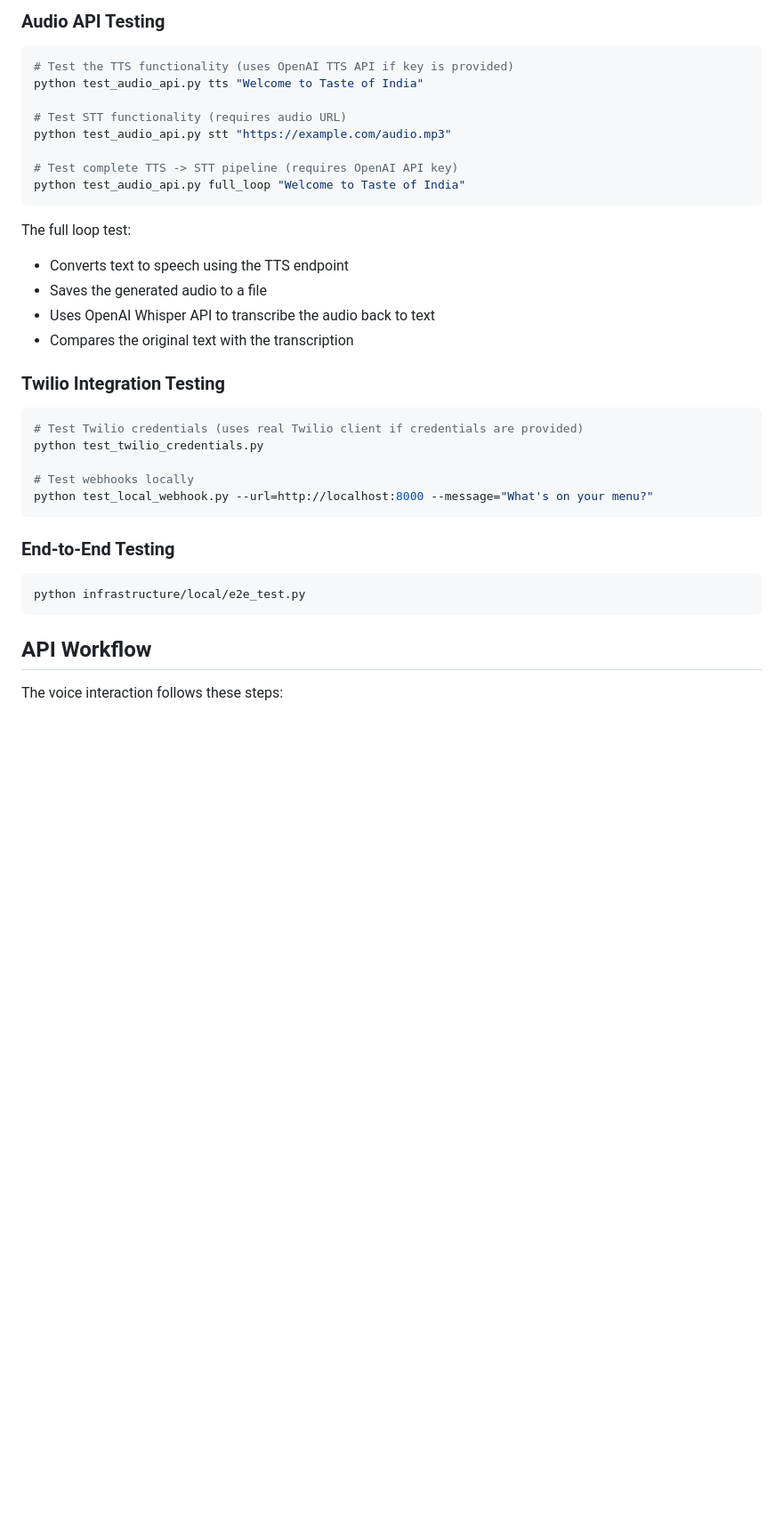
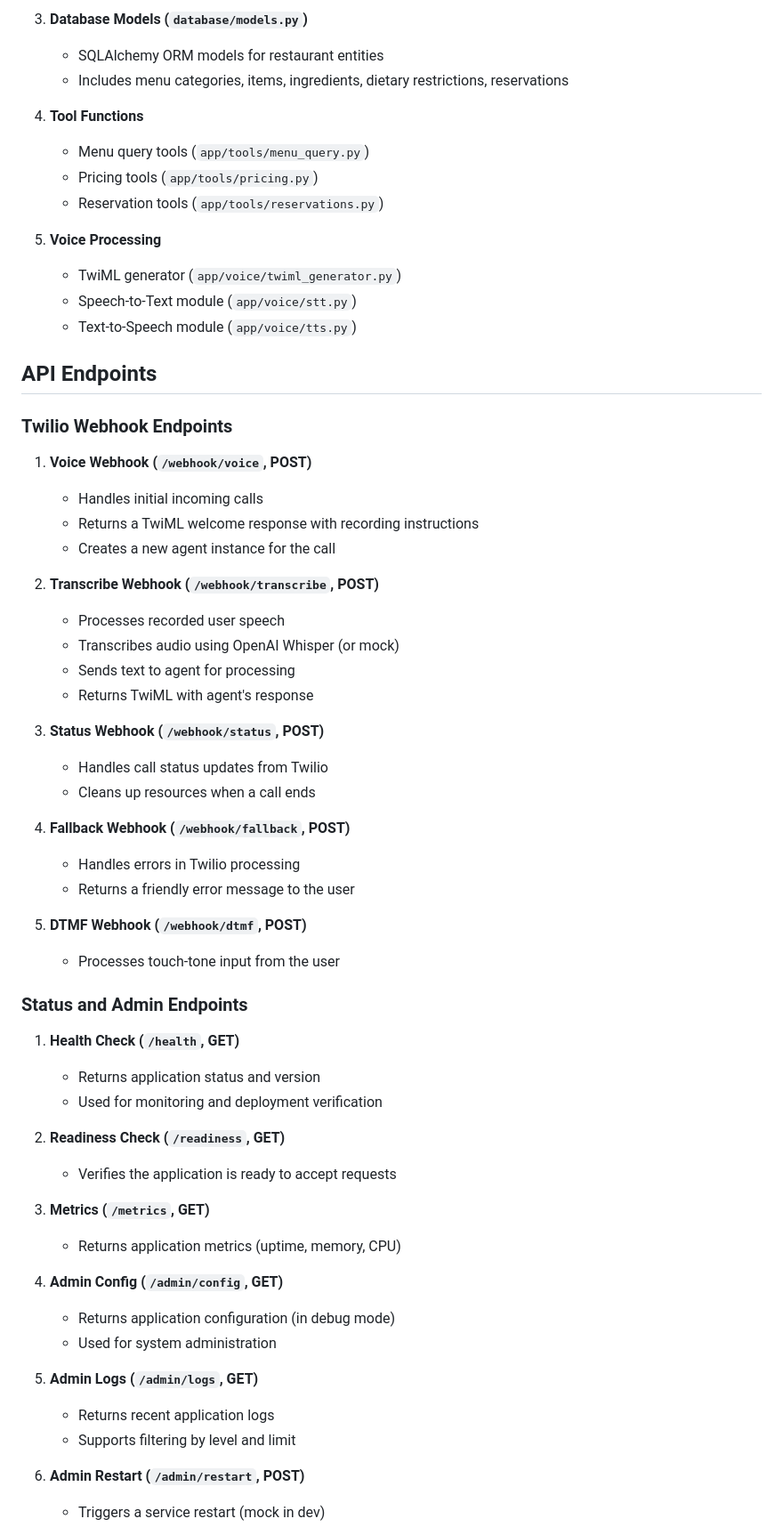
Before and after one commit to Poornakgps/AI-Voice-Agent, a Markdown page: README.md, the part around one of its changes. Shown at 89% size. Drawn GitHub-style; blank space fills up the shorter version.

````diff
--- a/README.md
+++ b/README.md
@@ -121,36 +89,64 @@ python interact_agent.py
 
-### Audio API Testing
-```bash
-# Test the TTS functionality (uses OpenAI TTS API if key is provided)
-python test_audio_api.py tts "Welcome to Taste of India"
+3. **Database Models (`database/models.py`)**
+   - SQLAlchemy ORM models for restaurant entities
+   - Includes menu categories, items, ingredients, dietary restrictions, reservations
 
-# Test STT functionality (requires audio URL)
-python test_audio_api.py stt "https://example.com/audio.mp3"
+4. **Tool Functions**
+   - Menu query tools (`app/tools/menu_query.py`)
+   - Pricing tools (`app/tools/pricing.py`)
+   - Reservation tools (`app/tools/reservations.py`)
 
-# Test complete TTS -> STT pipeline (requires OpenAI API key)
-python test_audio_api.py full_loop "Welcome to Taste of India"
-```
+5. **Voice Processing**
+   - TwiML generator (`app/voice/twiml_generator.py`)
+   - Speech-to-Text module (`app/voice/stt.py`)
+   - Text-to-Speech module (`app/voice/tts.py`)
 
-The full loop test:
-- Converts text to speech using the TTS endpoint
-- Saves the generated audio to a file
-- Uses OpenAI Whisper API to transcribe the audio back to text
-- Compares the original text with the transcription
+## API Endpoints
 
-### Twilio Integration Testing
-```bash
-# Test Twilio credentials (uses real Twilio client if credentials are provided)
-python test_twilio_credentials.py
+### Twilio Webhook Endpoints
 
-# Test webhooks locally
-python test_local_webhook.py --url=http://localhost:8000 --message="What's on your menu?"
-```
+1. **Voice Webhook (`/webhook/voice`, POST)**
+   - Handles initial incoming calls
+   - Returns a TwiML welcome response with recording instructions
+   - Creates a new agent instance for the call
 
-### End-to-End Testing
-```bash
-python infrastructure/local/e2e_test.py
-```
+2. **Transcribe Webhook (`/webhook/transcribe`, POST)**
+   - Processes recorded user speech
+   - Transcribes audio using OpenAI Whisper (or mock)
+   - Sends text to agent for processing
+   - Returns TwiML with agent's response
 
-## API Workflow
+3. **Status Webhook (`/webhook/status`, POST)**
+   - Handles call status updates from Twilio
+   - Cleans up resources when a call ends
 
-The voice interaction follows these steps:
+4. **Fallback Webhook (`/webhook/fallback`, POST)**
+   - Handles errors in Twilio processing
+   - Returns a friendly error message to the user
+
+5. **DTMF Webhook (`/webhook/dtmf`, POST)**
+   - Processes touch-tone input from the user
+
+### Status and Admin Endpoints
+
+1. **Health Check (`/health`, GET)**
+   - Returns application status and version
+   - Used for monitoring and deployment verification
+
+2. **Readiness Check (`/readiness`, GET)**
+   - Verifies the application is ready to accept requests
+
+3. **Metrics (`/metrics`, GET)**
+   - Returns application metrics (uptime, memory, CPU)
+
+4. **Admin Config (`/admin/config`, GET)**
+   - Returns application configuration (in debug mode)
+   - Used for system administration
+
+5. **Admin Logs (`/admin/logs`, GET)**
+   - Returns recent application logs
+   - Supports filtering by level and limit
+
+6. **Admin Restart (`/admin/restart`, POST)**
+   - Triggers a service restart (mock in dev)
+
````
Also changed, not shown: other parts of README.md (+234 -92 lines).
